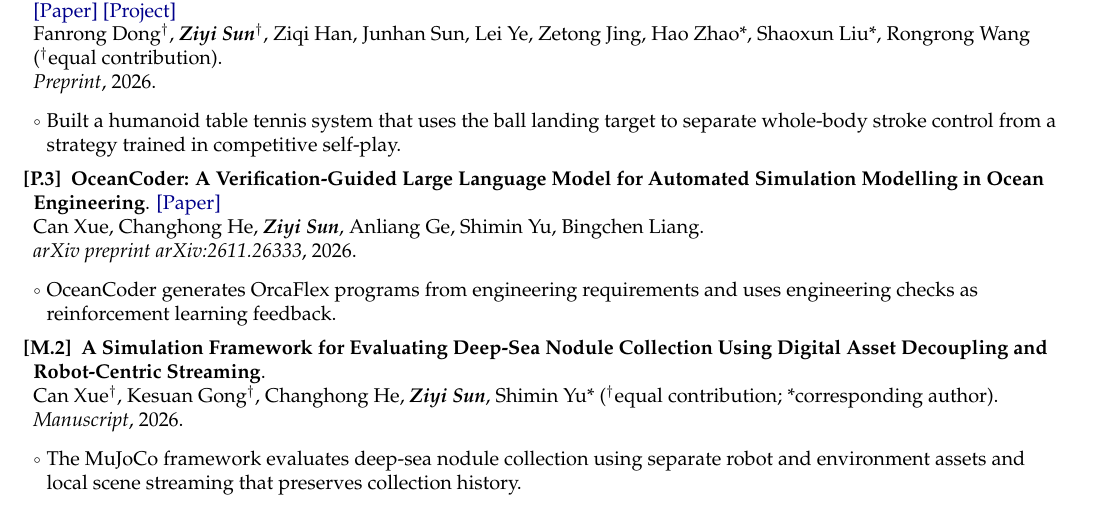
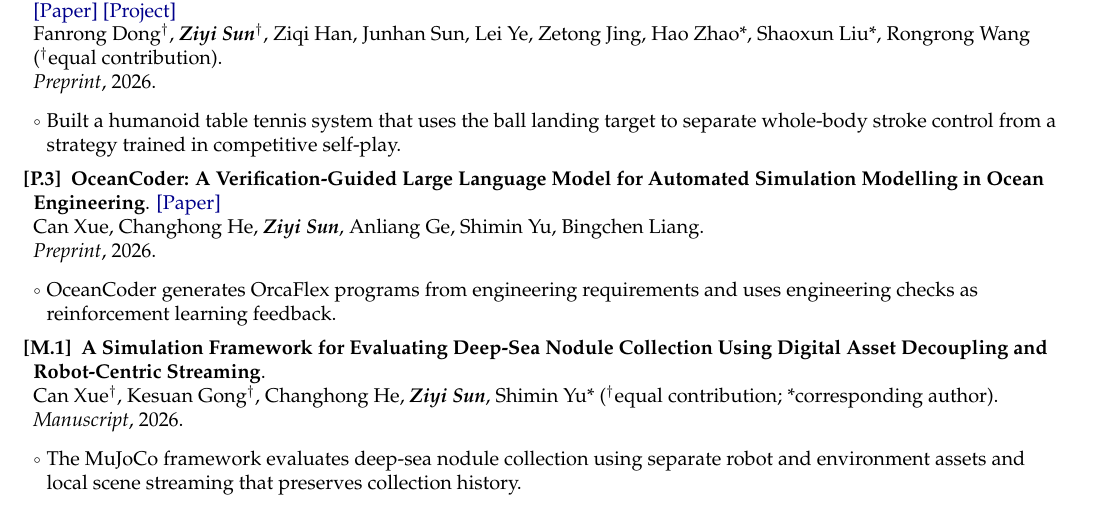
Before and after one commit to ziyisun85-ops/CV, a LaTeX CV (Academic_CV_Template/main.tex): part of page 1 of 2, cut so that both start at the same text. Compiled offline with pdfLaTeX.

Commit message:
Match OceanCoder's venue line and renumber the manuscript
OceanCoder now reads "Preprint, 2026." like the other arXiv papers.
The deep-sea manuscript becomes [M.1], since OceanCoder moved from
[M.1] to [P.3].

Co-Authored-By: Claude Opus 5.5 <noreply@anthropic.com>

```diff
--- a/Academic_CV_Template/main.tex
+++ b/Academic_CV_Template/main.tex
@@ -226,12 +226,12 @@ Fanrong Dong$^\dagger$, \textit{\textbf{Ziyi Sun}}$^\dagger$, Ziqi Han, Junhan S
 
 \item[\textbf{[P.3]}] \textbf{OceanCoder: A Verification-Guided Large Language Model for Automated Simulation Modelling in Ocean Engineering}. \href{https://arxiv.org/abs/2611.26333}{[Paper]}\\
 Can Xue, Changhong He, \textit{\textbf{Ziyi Sun}}, Anliang Ge, Shimin Yu, Bingchen Liang.\\
-\textit{arXiv preprint arXiv:2611.26333}, 2026.
+\textit{Preprint}, 2026.
 \resumeItemListStart
   \item OceanCoder generates OrcaFlex programs from engineering requirements and uses engineering checks as reinforcement learning feedback.
 \resumeItemListEnd
 
-\item[\textbf{[M.2]}] \textbf{A Simulation Framework for Evaluating Deep-Sea Nodule Collection Using Digital Asset Decoupling and Robot-Centric Streaming}.\\
+\item[\textbf{[M.1]}] \textbf{A Simulation Framework for Evaluating Deep-Sea Nodule Collection Using Digital Asset Decoupling and Robot-Centric Streaming}.\\
 Can Xue$^\dagger$, Kesuan Gong$^\dagger$, Changhong He, \textit{\textbf{Ziyi Sun}}, Shimin Yu* ($^\dagger$equal contribution; *corresponding author).\\
 \textit{Manuscript}, 2026.
 \resumeItemListStart
```
Also changed, not shown: resumes/Ziyi_Sun_Academic_CV_20260808.tex (+2 -2 lines).
